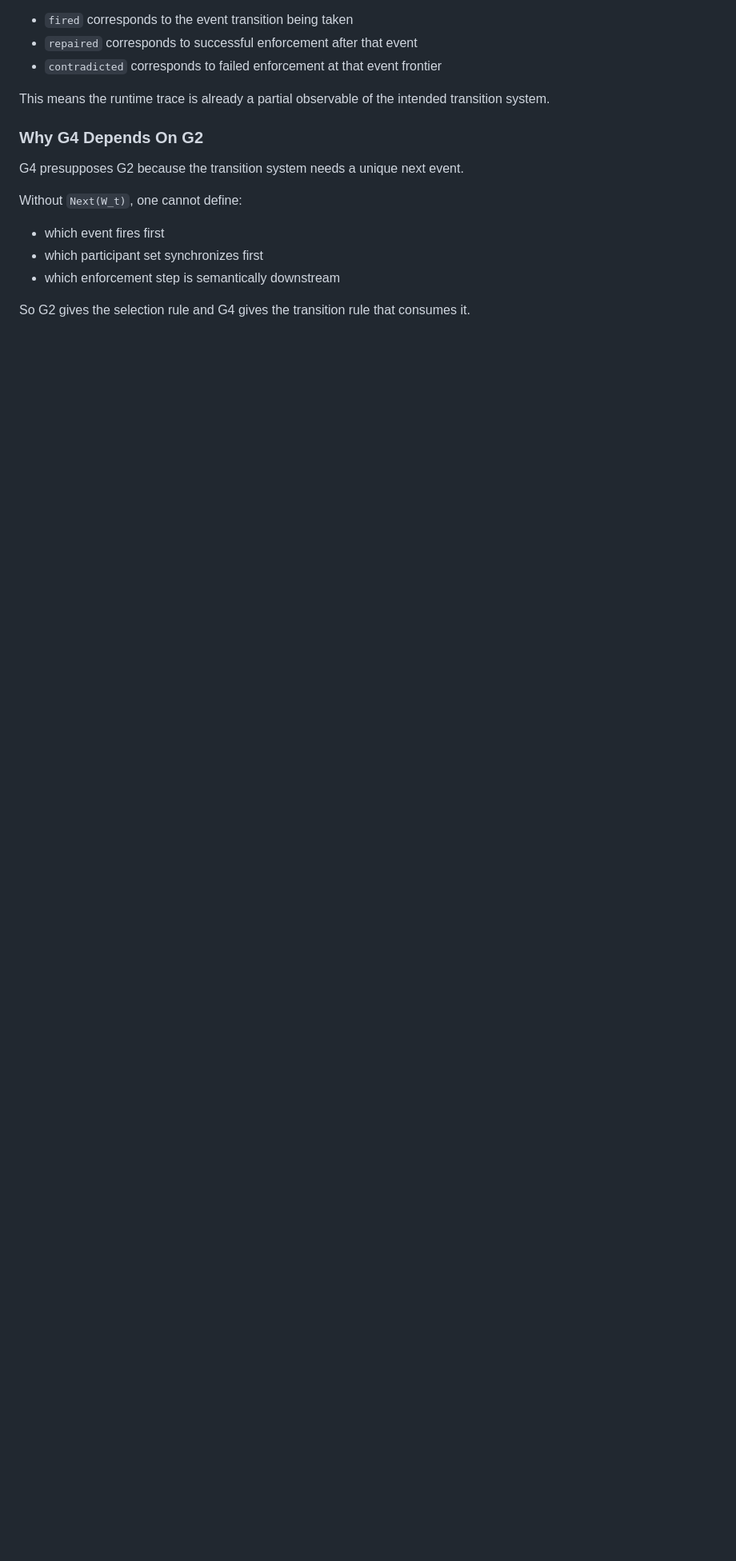
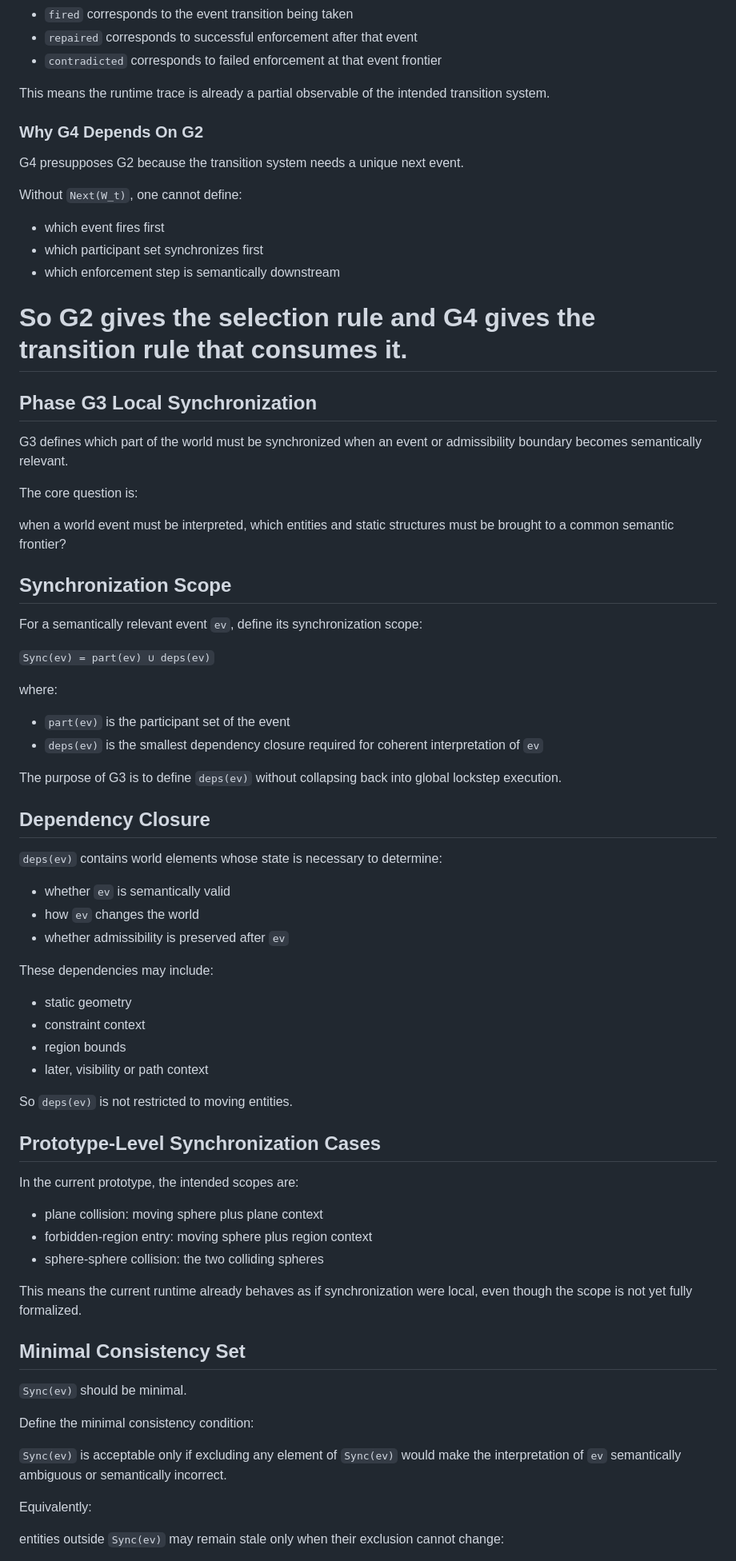
Before and after one commit to naki0227/world-oriented-programming, a Markdown page: docs/phase-g-time-semantics.md, the part around one of its changes. Shown at 80% size. Drawn GitHub-style; blank space fills up the shorter version.

Commit message:
Formalize Phase G3 local synchronization scope

```diff
--- a/docs/phase-g-time-semantics.md
+++ b/docs/phase-g-time-semantics.md
@@ -597,3 +598,67 @@ Without `Next(W_t)`, one cannot define:
 - which enforcement step is semantically downstream
 
 So G2 gives the selection rule and G4 gives the transition rule that consumes it.
+=======
+## Phase G3 Local Synchronization
+
+G3 defines which part of the world must be synchronized when an event or admissibility boundary becomes semantically relevant.
+
+The core question is:
+
+when a world event must be interpreted, which entities and static structures must be brought to a common semantic frontier?
+
+## Synchronization Scope
+
+For a semantically relevant event `ev`, define its synchronization scope:
+
+`Sync(ev) = part(ev) ∪ deps(ev)`
+
+where:
+
+- `part(ev)` is the participant set of the event
+- `deps(ev)` is the smallest dependency closure required for coherent interpretation of `ev`
+
+The purpose of G3 is to define `deps(ev)` without collapsing back into global lockstep execution.
+
+## Dependency Closure
+
+`deps(ev)` contains world elements whose state is necessary to determine:
+
+- whether `ev` is semantically valid
+- how `ev` changes the world
+- whether admissibility is preserved after `ev`
+
+These dependencies may include:
+
+- static geometry
+- constraint context
+- region bounds
+- later, visibility or path context
+
+So `deps(ev)` is not restricted to moving entities.
+
+## Prototype-Level Synchronization Cases
+
+In the current prototype, the intended scopes are:
+
+- plane collision:
+  moving sphere plus plane context
+- forbidden-region entry:
+  moving sphere plus region context
+- sphere-sphere collision:
+  the two colliding spheres
+
+This means the current runtime already behaves as if synchronization were local, even though the scope is not yet fully formalized.
+
+## Minimal Consistency Set
+
+`Sync(ev)` should be minimal.
+
+Define the minimal consistency condition:
+
+`Sync(ev)` is acceptable only if excluding any element of `Sync(ev)` would make the interpretation of `ev` semantically ambiguous or semantically incorrect.
+
+Equivalently:
+
+entities outside `Sync(ev)` may remain stale only when their exclusion cannot change:
+
```
Also changed, not shown: other parts of docs/phase-g-time-semantics.md (+64 -0 lines), docs/model.md (+8 -0 lines), docs/research-log/2026-03-25-phase-g-local-synchronization.md (added, +19 -0 lines).
